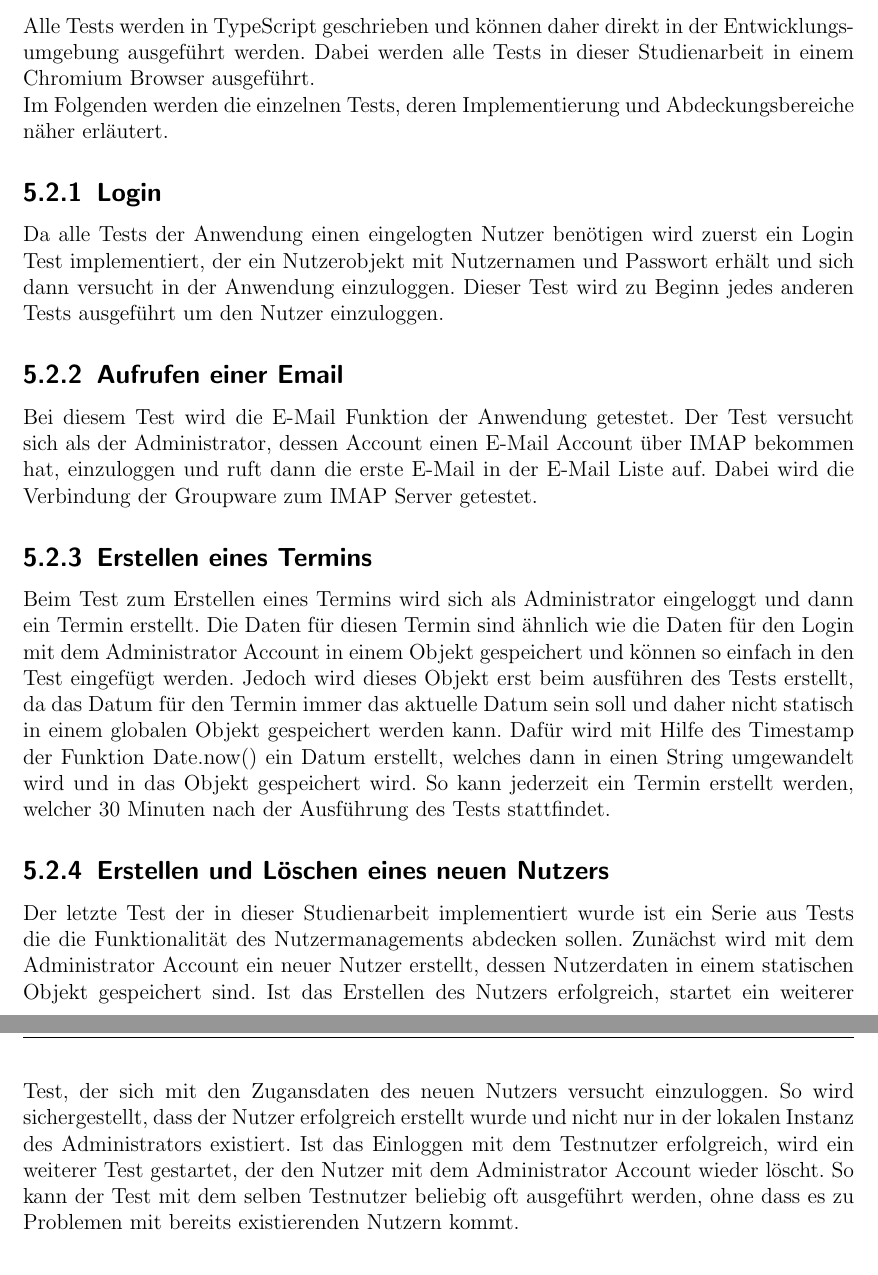
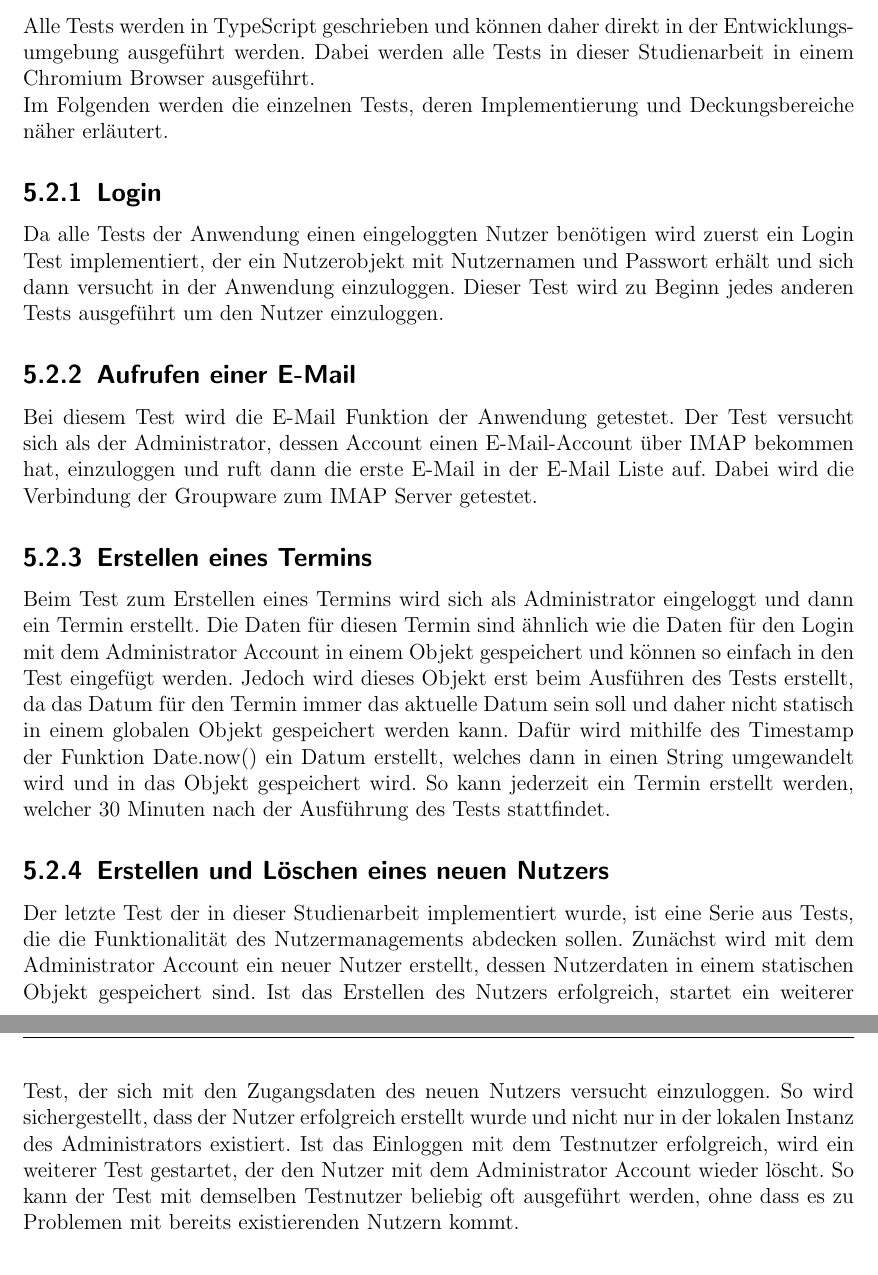
Before and after one commit to mkyle1/ba, a LaTeX book (Dokumentation/Praxisbericht.tex, which reads Dokumentation/chapters/testing.tex): two parts of pages 15 and 16 of 17, joined at a grey line, cut so that both start at the same text. Compiled offline with pdfLaTeX.

Commit message:
Kapitel Testing: Rechtschreibung und Grammatik verbessert

```diff
--- a/Dokumentation/chapters/testing.tex
+++ b/Dokumentation/chapters/testing.tex
@@ -48,34 +48,34 @@ Diese Funktion kann dann für das Erstellen der manuellen Teile der Tests genutz
 Alle Tests werden in TypeScript geschrieben und können daher direkt in der Entwicklungsumgebung ausgeführt werden.
 Dabei werden alle Tests in dieser Studienarbeit in einem Chromium Browser ausgeführt.
 \\
-Im Folgenden werden die einzelnen Tests, deren Implementierung und Abdeckungsbereiche näher erläutert.
+Im Folgenden werden die einzelnen Tests, deren Implementierung und Deckungsbereiche näher erläutert.
 
 \subsection{Login}
 
-Da alle Tests der Anwendung einen eingelogten Nutzer benötigen wird zuerst ein Login Test implementiert, der ein Nutzerobjekt mit Nutzernamen und Passwort erhält und sich dann versucht in der Anwendung einzuloggen.
+Da alle Tests der Anwendung einen eingeloggten Nutzer benötigen wird zuerst ein Login Test implementiert, der ein Nutzerobjekt mit Nutzernamen und Passwort erhält und sich dann versucht in der Anwendung einzuloggen.
 Dieser Test wird zu Beginn jedes anderen Tests ausgeführt um den Nutzer einzuloggen.
 
-\subsection{Aufrufen einer Email}
+\subsection{Aufrufen einer E-Mail}
 
 Bei diesem Test wird die E-Mail Funktion der Anwendung getestet.
-Der Test versucht sich als der Administrator, dessen Account einen E-Mail Account über IMAP bekommen hat, einzuloggen und ruft dann die erste E-Mail in der E-Mail Liste auf.
+Der Test versucht sich als der Administrator, dessen Account einen E-Mail-Account über IMAP bekommen hat, einzuloggen und ruft dann die erste E-Mail in der E-Mail Liste auf.
 Dabei wird die Verbindung der Groupware zum IMAP Server getestet.
 
 \subsection{Erstellen eines Termins}
 
 Beim Test zum Erstellen eines Termins wird sich als Administrator eingeloggt und dann ein Termin erstellt.
 Die Daten für diesen Termin sind ähnlich wie die Daten für den Login mit dem Administrator Account in einem Objekt gespeichert und können so einfach in den Test eingefügt werden.
-Jedoch wird dieses Objekt erst beim ausführen des Tests erstellt, da das Datum für den Termin immer das aktuelle Datum sein soll und daher nicht statisch in einem globalen Objekt gespeichert werden kann.
-Dafür wird mit  Hilfe des Timestamp der Funktion Date.now() ein Datum erstellt, welches dann in einen String umgewandelt wird und in das Objekt gespeichert wird.
+Jedoch wird dieses Objekt erst beim Ausführen des Tests erstellt, da das Datum für den Termin immer das aktuelle Datum sein soll und daher nicht statisch in einem globalen Objekt gespeichert werden kann.
+Dafür wird mithilfe des Timestamp der Funktion Date.now() ein Datum erstellt, welches dann in einen String umgewandelt wird und in das Objekt gespeichert wird.
 So kann jederzeit ein Termin erstellt werden, welcher 30 Minuten nach der Ausführung des Tests stattfindet.
 
 \subsection{Erstellen und Löschen eines neuen Nutzers}
 
-Der letzte Test der in dieser Studienarbeit implementiert wurde ist ein Serie aus Tests die die Funktionalität des Nutzermanagements abdecken sollen.
+Der letzte Test der in dieser Studienarbeit implementiert wurde, ist eine Serie aus Tests, die die Funktionalität des Nutzermanagements abdecken sollen.
 Zunächst wird mit dem Administrator Account ein neuer Nutzer erstellt, dessen Nutzerdaten in einem statischen Objekt gespeichert sind.
-Ist das Erstellen des Nutzers erfolgreich, startet ein weiterer Test, der sich mit den Zugansdaten des neuen Nutzers versucht einzuloggen.
+Ist das Erstellen des Nutzers erfolgreich, startet ein weiterer Test, der sich mit den Zugangsdaten des neuen Nutzers versucht einzuloggen.
 So wird sichergestellt, dass der Nutzer erfolgreich erstellt wurde und nicht nur in der lokalen Instanz des Administrators existiert.
 Ist das Einloggen mit dem Testnutzer erfolgreich, wird ein weiterer Test gestartet, der den Nutzer mit dem Administrator Account wieder löscht.
-So kann der Test mit dem selben Testnutzer beliebig oft ausgeführt werden, ohne dass es zu Problemen mit bereits existierenden Nutzern kommt.
+So kann der Test mit demselben Testnutzer beliebig oft ausgeführt werden, ohne dass es zu Problemen mit bereits existierenden Nutzern kommt.
 
 \section{Ausführen der Tests}
```
Also changed, not shown: Dokumentation/chapters/testing.tex (12 more changed lines).
